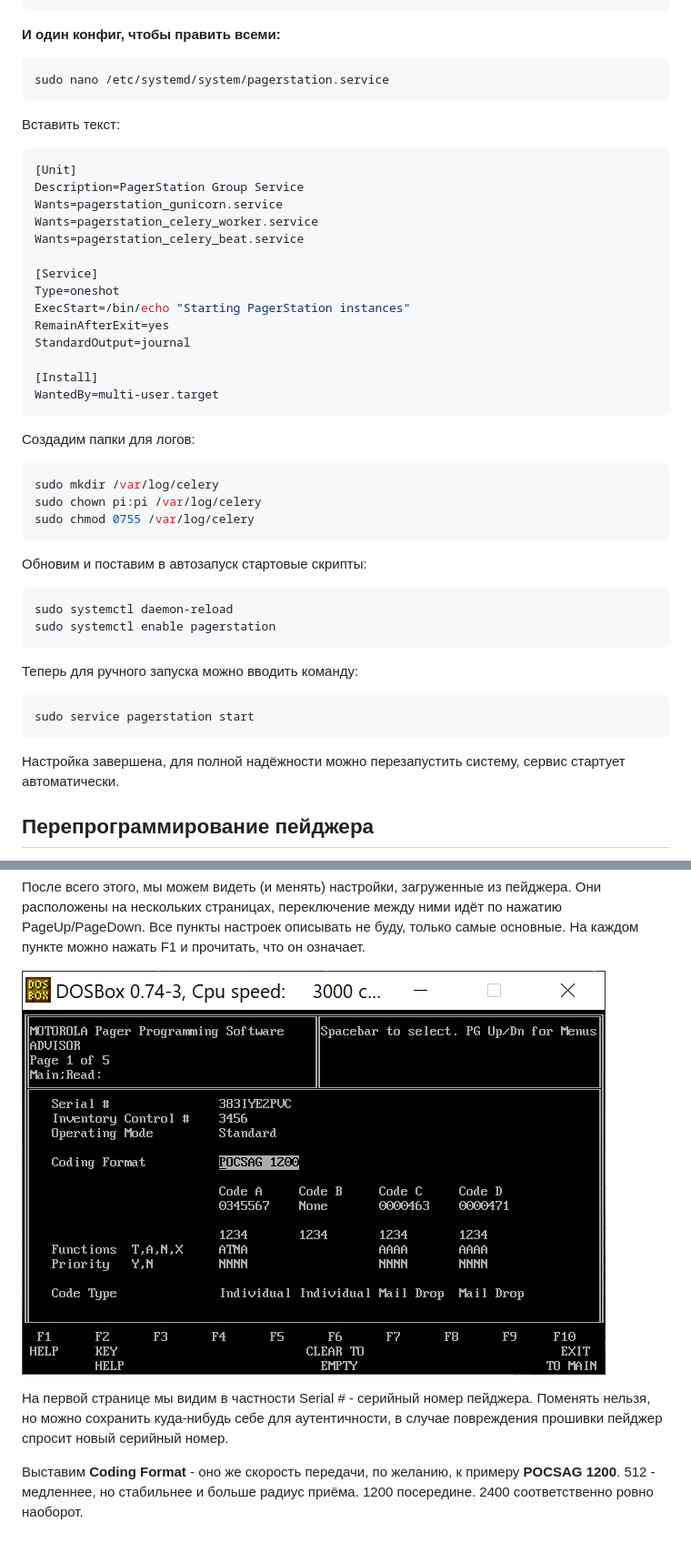
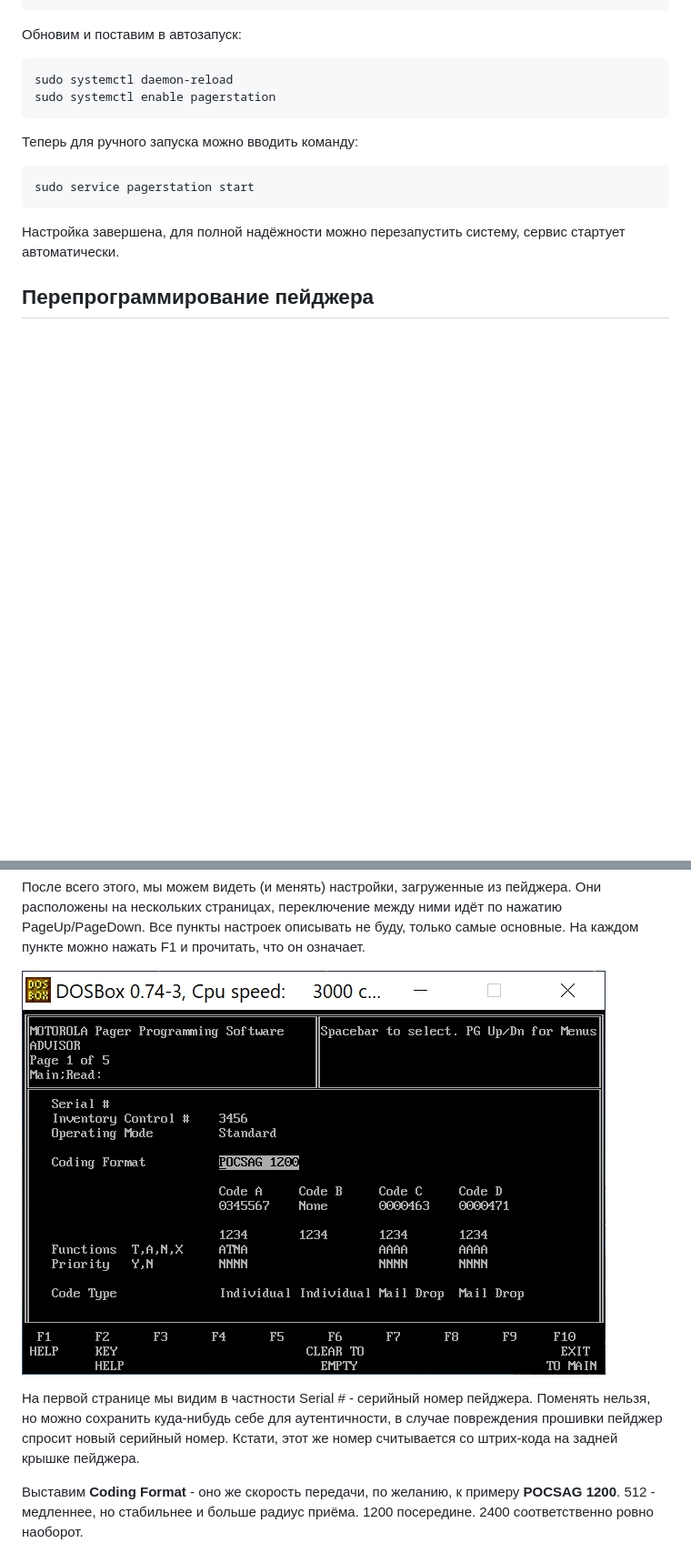
Before and after one commit to Galakart/PagerStation, a Markdown page: README.md, 2 parts joined by grey strips. Shown: that part at 91% size. GitHub-like rendering; pictures changed too: docs/img/advisor_exe_capcodes.png; blank space fills up the shorter version.

````diff
--- a/README.md
+++ b/README.md
@@ -409,34 +229,4 @@ WantedBy=multi-user.target
-**И один конфиг, чтобы править всеми:**
-```bash
-sudo nano /etc/systemd/system/pagerstation.service
-```
-
-Вставить текст:
-```bash
-[Unit]
-Description=PagerStation Group Service
-Wants=pagerstation_gunicorn.service
-Wants=pagerstation_celery_worker.service
-Wants=pagerstation_celery_beat.service
-
-[Service]
-Type=oneshot
-ExecStart=/bin/echo "Starting PagerStation instances"
-RemainAfterExit=yes
-StandardOutput=journal
-
-[Install]
-WantedBy=multi-user.target
-```
-
-Создадим папки для логов:
-```bash
-sudo mkdir /var/log/celery
-sudo chown pi:pi /var/log/celery
-sudo chmod 0755 /var/log/celery
-```
-
-Обновим и поставим в автозапуск стартовые скрипты:
+Обновим и поставим в автозапуск:
 ```bash
 sudo systemctl daemon-reload
 sudo systemctl enable pagerstation
@@ -556,7 +348,7 @@ ADVISOR.EXE
 
 ![advisor_exe_capcodes](docs/img/advisor_exe_capcodes.png)
 
-На первой странице мы видим в частности Serial # - серийный номер пейджера. Поменять нельзя, но можно сохранить куда-нибудь себе для аутентичности, в случае повреждения прошивки пейджер спросит новый серийный номер.
+На первой странице мы видим в частности Serial # - серийный номер пейджера. Поменять нельзя, но можно сохранить куда-нибудь себе для аутентичности, в случае повреждения прошивки пейджер спросит новый серийный номер. Кстати, этот же номер считывается со штрих-кода на задней крышке пейджера.
 
 Выставим **Coding Format** - оно же скорость передачи, по желанию, к примеру **POCSAG 1200**. 512 - медленнее, но стабильнее и больше радиус приёма. 1200 посередине. 2400 соответственно ровно наоборот.
 
````
Also changed, not shown: other parts of README.md (+57 -228 lines).
